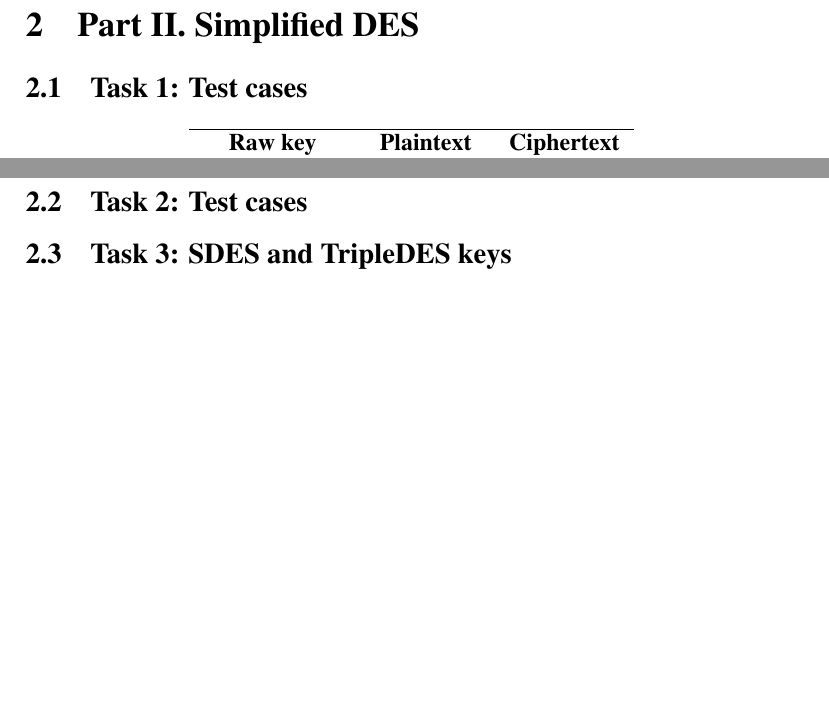
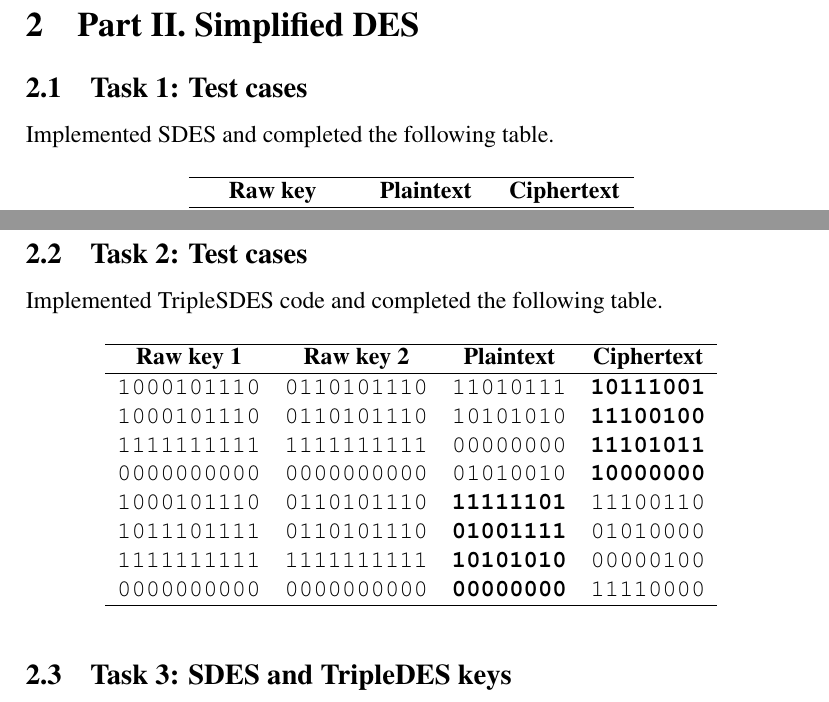
Before and after one commit to cslarsen/skole-dat500, a LaTeX problem sheet (report/dat510-assignment-1.tex): two parts of pages 1 and 2 of 2, joined at a grey line, cut so that both start at the same text, the shorter picture padded with empty space. Compiled offline with pdfLaTeX.

Commit message:
task2 report

```diff
--- a/report/dat510-assignment-1.tex
+++ b/report/dat510-assignment-1.tex
@@ -26,6 +26,8 @@ My abstract, to be written at the end.
 
 \subsection{Task 1: Test cases}
 
+Implemented SDES and completed the following table.
+
 \begin{table}[H]
   \centering
   \begin{tabular}{ccc}
@@ -47,6 +49,64 @@ My abstract, to be written at the end.
 \end{table}
 
 \subsection{Task 2: Test cases}
+
+Implemented TripleSDES code and completed the following table.
+
+\begin{table}[H]
+  \centering
+  \begin{tabular}{cccc}
+    \hline
+      \textbf{Raw key 1} &
+      \textbf{Raw key 2} &
+      \textbf{Plaintext} &
+      \textbf{Ciphertext} \\
+    \hline
+
+             \texttt{1000101110} &
+             \texttt{0110101110} &
+               \texttt{11010111} &
+       \texttt{\textbf{10111001}} \\
+
+            \texttt{1000101110} &
+            \texttt{0110101110} &
+              \texttt{10101010} &
+      \texttt{\textbf{11100100}} \\
+
+            \texttt{1111111111} &
+            \texttt{1111111111} &
+              \texttt{00000000} &
+      \texttt{\textbf{11101011}} \\
+
+            \texttt{0000000000} &
+            \texttt{0000000000} &
+              \texttt{01010010} &
+      \texttt{\textbf{10000000}} \\
+
+            \texttt{1000101110} &
+            \texttt{0110101110} &
+      \texttt{\textbf{11111101}} &
+              \texttt{11100110} \\
+
+             \texttt{1011101111} &
+             \texttt{0110101110} &
+       \texttt{\textbf{01001111}} &
+               \texttt{01010000} \\
+
+            \texttt{1111111111} &
+            \texttt{1111111111} &
+      \texttt{\textbf{10101010}} &
+              \texttt{00000100} \\
+
+            \texttt{0000000000} &
+            \texttt{0000000000} &
+      \texttt{\textbf{00000000}} &
+              \texttt{11110000} \\
+
+      \hline
+  \end{tabular}
+  \label{table:task2}
+\end{table}
+
 \subsection{Task 3: SDES and TripleDES keys}
 The bits making up the keys of the SDES and TripleDES in task3
 
```
